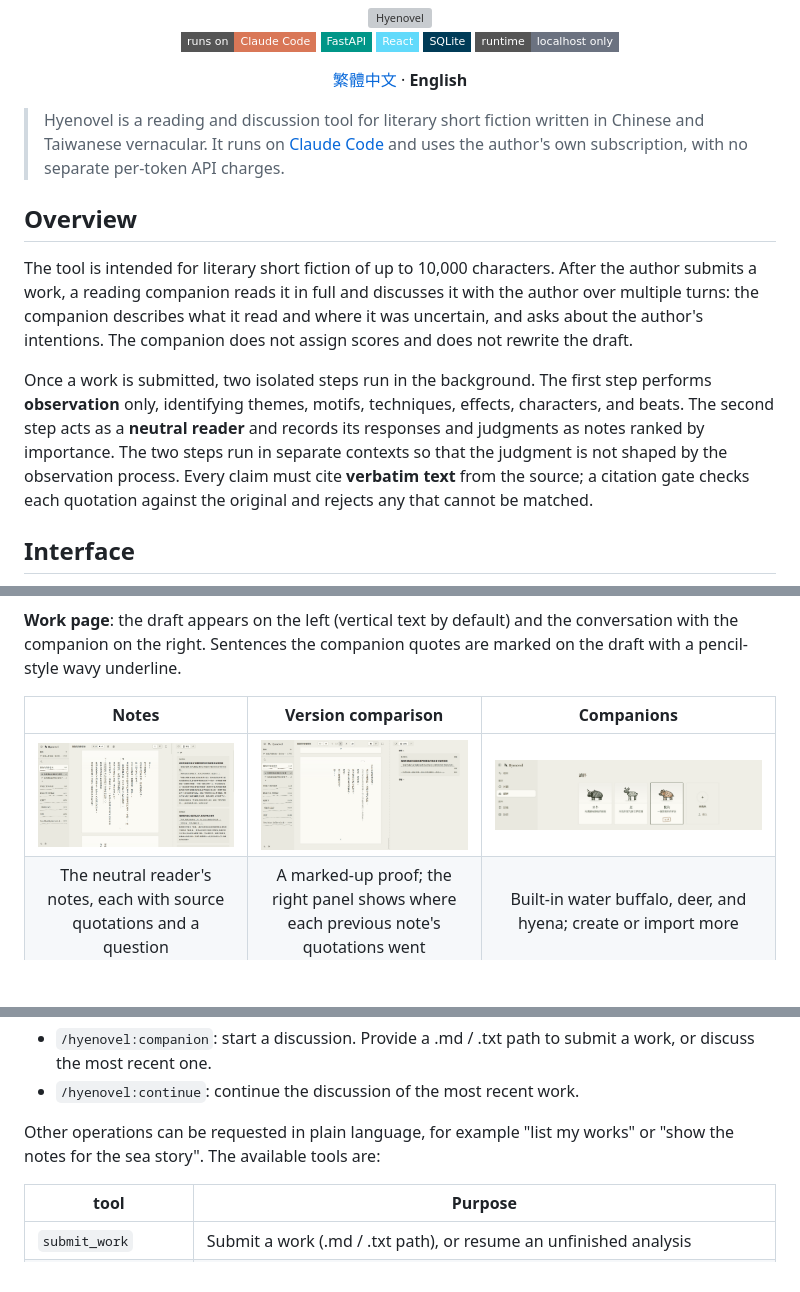
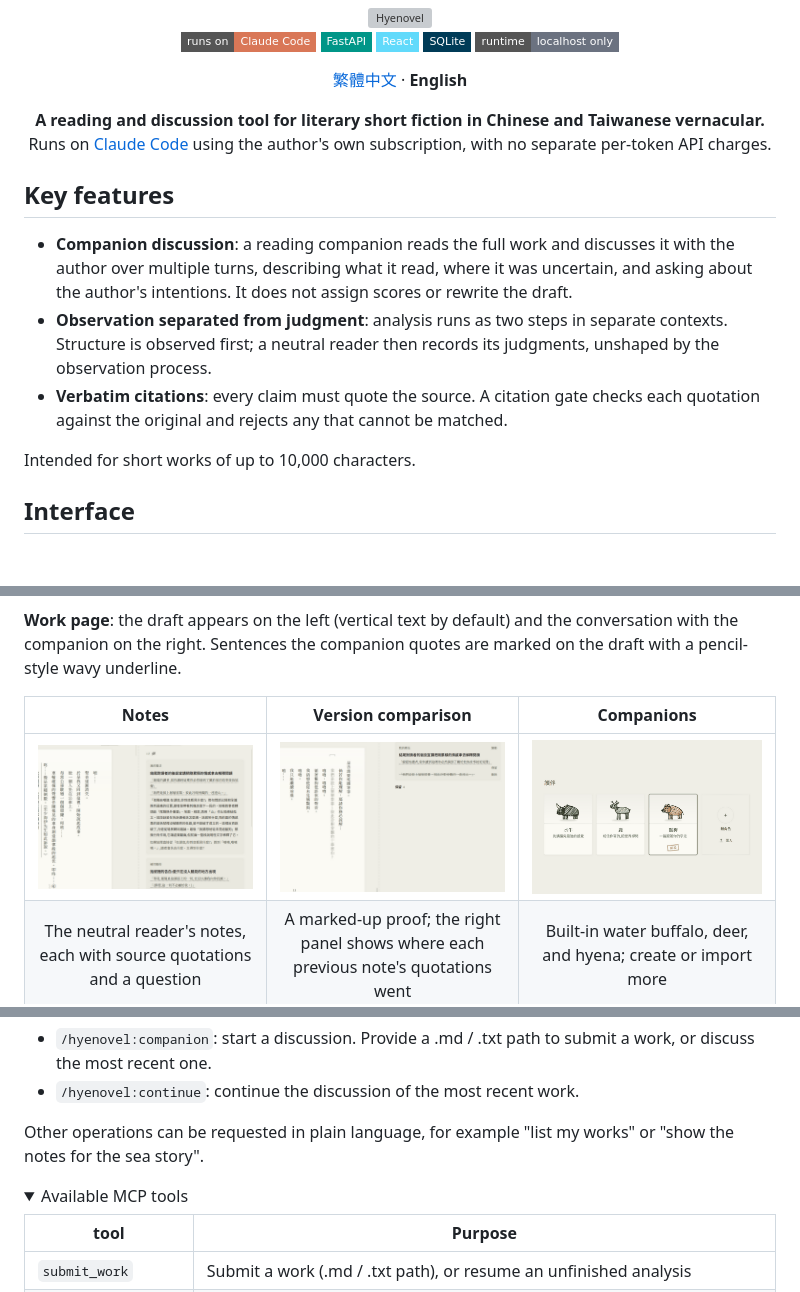
Before and after one commit to randyxu0711/hyenovel, a Markdown page: README.en.md, 3 parts joined by grey strips. GitHub-like rendering; pictures changed too: assets/shot-companions.png, assets/shot-compare.png, assets/shot-notes.png; folded sections open; badges without logos; blank space fills up the shorter version; grey boxes are pictures that could not be loaded.

Commit message:
docs: README 開頭改核心特點、縮圖統一 3:2 裁切重點、MCP tool 表收合
Co-Authored-By: Claude Opus 5.5 <noreply@anthropic.com>

```diff
--- a/README.en.md
+++ b/README.en.md
@@ -14,13 +14,16 @@
 
 </div>
 
-> Hyenovel is a reading and discussion tool for literary short fiction written in Chinese and Taiwanese vernacular. It runs on [Claude Code](https://claude.com/claude-code) and uses the author's own subscription, with no separate per-token API charges.
+<p align="center"><b>A reading and discussion tool for literary short fiction in Chinese and Taiwanese vernacular.</b><br>
+Runs on <a href="https://claude.com/claude-code">Claude Code</a> using the author's own subscription, with no separate per-token API charges.</p>
 
-## Overview
+## Key features
 
-The tool is intended for literary short fiction of up to 10,000 characters. After the author submits a work, a reading companion reads it in full and discusses it with the author over multiple turns: the companion describes what it read and where it was uncertain, and asks about the author's intentions. The companion does not assign scores and does not rewrite the draft.
+- **Companion discussion**: a reading companion reads the full work and discusses it with the author over multiple turns, describing what it read, where it was uncertain, and asking about the author's intentions. It does not assign scores or rewrite the draft.
+- **Observation separated from judgment**: analysis runs as two steps in separate contexts. Structure is observed first; a neutral reader then records its judgments, unshaped by the observation process.
+- **Verbatim citations**: every claim must quote the source. A citation gate checks each quotation against the original and rejects any that cannot be matched.
 
-Once a work is submitted, two isolated steps run in the background. The first step performs **observation** only, identifying themes, motifs, techniques, effects, characters, and beats. The second step acts as a **neutral reader** and records its responses and judgments as notes ranked by importance. The two steps run in separate contexts so that the judgment is not shaped by the observation process. Every claim must cite **verbatim text** from the source; a citation gate checks each quotation against the original and rejects any that cannot be matched.
+Intended for short works of up to 10,000 characters.
 
 ## Interface
 
@@ -113,7 +116,10 @@ After registration, the following commands are available in Claude Code from any
 - `/hyenovel:companion`: start a discussion. Provide a .md / .txt path to submit a work, or discuss the most recent one.
 - `/hyenovel:continue`: continue the discussion of the most recent work.
 
-Other operations can be requested in plain language, for example "list my works" or "show the notes for the sea story". The available tools are:
+Other operations can be requested in plain language, for example "list my works" or "show the notes for the sea story".
+
+<details>
+<summary>Available MCP tools</summary>
 
 | tool | Purpose |
 |---|---|
```
Also changed, not shown: other parts of README.en.md (+3 -1 lines), README.md (+14 -6 lines).
